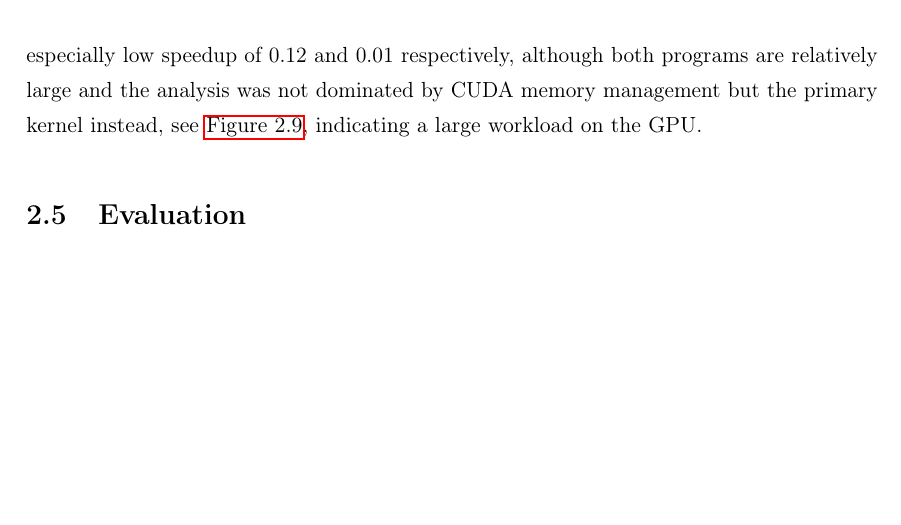
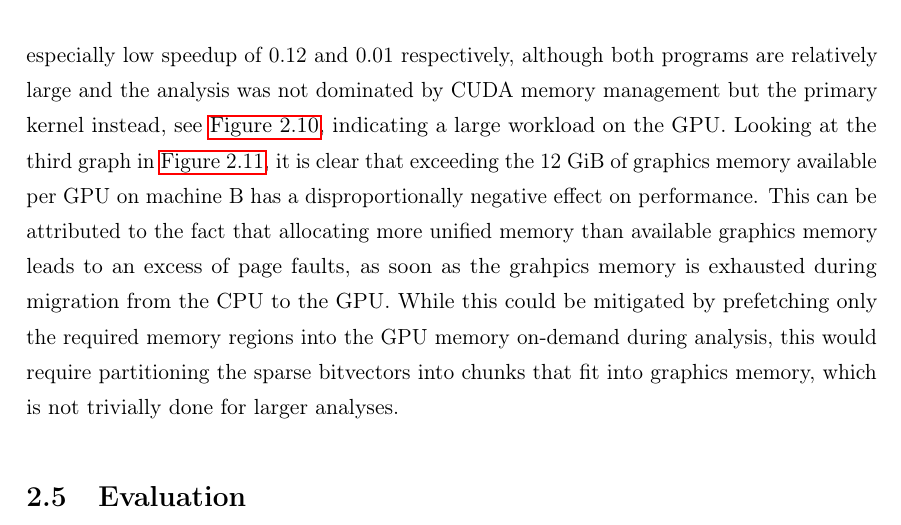
Before and after one commit to lukasboettcher/msc-paper, a LaTeX thesis (main.tex, which reads include/chap2_main.tex): part of page 69 of 88, cut so that both start at the same text. Compiled offline with pdfLaTeX.

Commit message:
look at corr and identify memory problem

```diff
--- a/include/chap2_main.tex
+++ b/include/chap2_main.tex
@@ -784,3 +784,6 @@ Notably the results for the benchmarks "git" and "php" achieved an especially lo
     \caption[Stacked bar graph for PTAGPU runtime on git, postgres and php benchmarks.]{Stacked bar graph for PTAGPU runtime on git, postgres and php benchmarks in a memory constrained environment.}
     \label{fig:stackedbar-problem}
 \end{figure}
+Looking at the third graph in \autoref{fig:correlations}, it is clear that exceeding the 12 GiB of graphics memory available per GPU on machine B has a disproportionally negative effect on performance.
+This can be attributed to the fact that allocating more unified memory than available graphics memory leads to an excess of page faults, as soon as the grahpics memory is exhausted during migration from the CPU to the GPU.
+While this could be mitigated by prefetching only the required memory regions into the GPU memory on-demand during analysis, this would require partitioning the sparse bitvectors into chunks that fit into graphics memory, which is not trivially done for larger analyses.
@@ -787,3 +794,5 @@ Notably the results for the benchmarks "git" and "php" achieved an especially lo
+    \label{fig:correlations}
+\end{figure}
 
 \begin{table}
     \centering
```
Also changed, not shown: include/chap2_main.tex (4 more changed lines).
